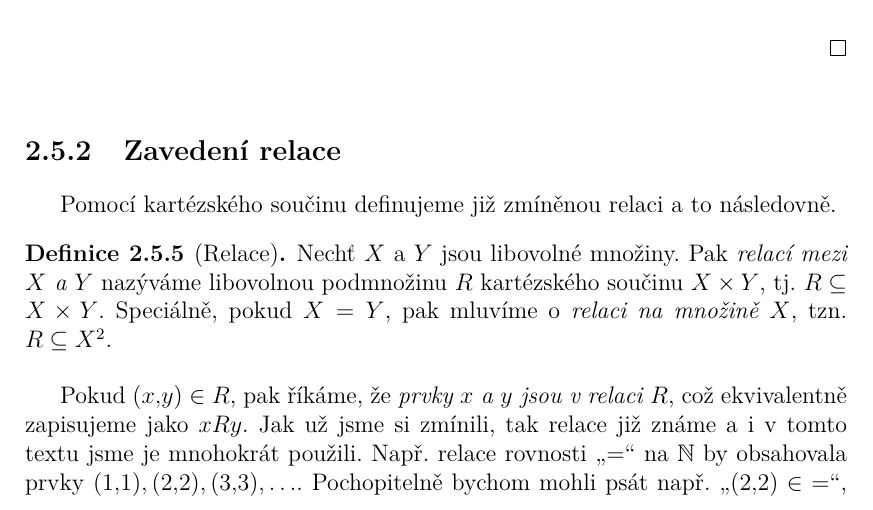
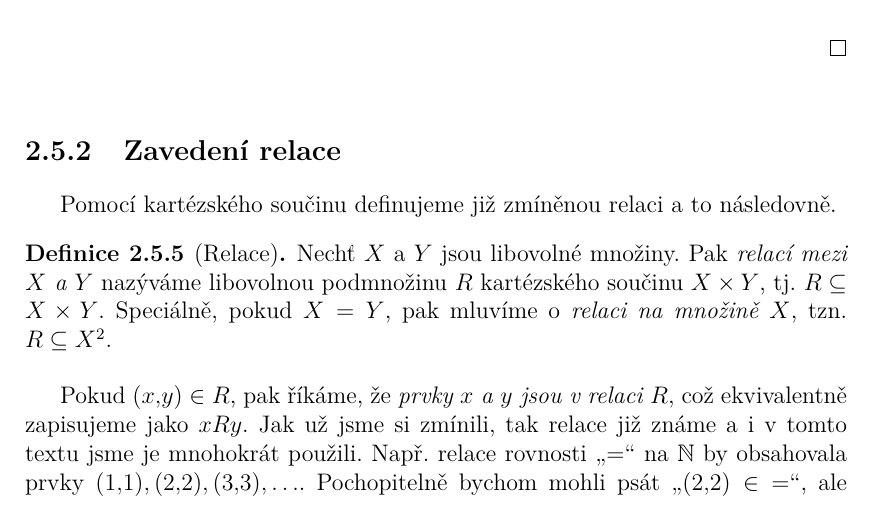
Before and after one commit to D4vEOFF/A-Brief-Introduction-To-Set-Theory-For-Highschools, a LaTeX thesis (Thesis/bachelor_thesis.tex, which reads Thesis/components/ch02/sections/s05_relace.tex): part of page 50 of 54, cut so that both start at the same text. Compiled offline with pdfLaTeX.

Commit message:
Update
- Upravena sekce "Relace"

```diff
--- a/Thesis/components/ch02/sections/s05_relace.tex
+++ b/Thesis/components/ch02/sections/s05_relace.tex
@@ -83,7 +83,7 @@ Pomocí kartézského součinu definujeme již zmíněnou relaci a to následovn
 \begin{definition}[Relace]\label{def:relace}
     Nechť $X$ a $Y$ jsou libovolné množiny. Pak \emph{relací mezi $X$ a $Y$} nazýváme libovolnou podmnožinu $R$ kartézského součinu $X\times Y$, tj. $R\subseteq X \times Y$. Speciálně, pokud $X=Y$, pak mluvíme o \emph{relaci na množině $X$}, tzn. $R\subseteq X^2$.
 \end{definition}
-Pokud $(x,y)\in R$, pak říkáme, že \emph{prvky $x$ a $y$ jsou v relaci $R$}, což ekvivalentně zapisujeme jako $xRy$. Jak už jsme si zmínili, tak relace již známe a i v tomto textu jsme je mnohokrát použili. Např. relace rovnosti "$=$" na $\N$ by obsahovala prvky $(1,1),\,(2,2),\,(3,3),\ldots$. Pochopitelně bychom mohli psát např. "$(2,2)\in\;=$", ale to neděláme; místo toho zkrátka píšeme "$2=2$". Podobně např. relace "$\leq$" na množině $\R$, "$>$", "$\geq$", aj.\par
+Pokud $(x,y)\in R$, pak říkáme, že \emph{prvky $x$ a $y$ jsou v relaci $R$}, což ekvivalentně zapisujeme jako $xRy$. Jak už jsme si zmínili, tak relace již známe a i v tomto textu jsme je mnohokrát použili. Např. relace rovnosti "$=$" na $\N$ by obsahovala prvky $(1,1),\,(2,2),\,(3,3),\ldots$. Pochopitelně bychom mohli psát "$(2,2)\in\;=$", ale to neděláme; místo toho zkrátka píšeme "$2=2$". Podobně např. relace "$\leq$" na množině $\R$, "$>$", "$\geq$", aj.\par
 Relace můžeme znázornit více způsoby v závislosti na jejich typu. Např. máme-li relaci $R=\set{(1,b),\,(1,d),\,(2,d),\,(3,c),\,(4,a)}$ mezi množinami $A=\set{1,2,3,4}$ a $B=\set{1,2,3,4,5}$, pak ji můžeme znázornit způsobem uvedeným na obrázku \ref{fig:relace_mezi_mnozinami}.
 \begin{figure}[h]
     \centering
```
Also changed, not shown: Thesis/bachelor_thesis.pdf, Thesis/components/images/ch02_skladani_relaci.pdf, Thesis/components/ch02/sections/s05_relace.tex (1 more changed lines).
